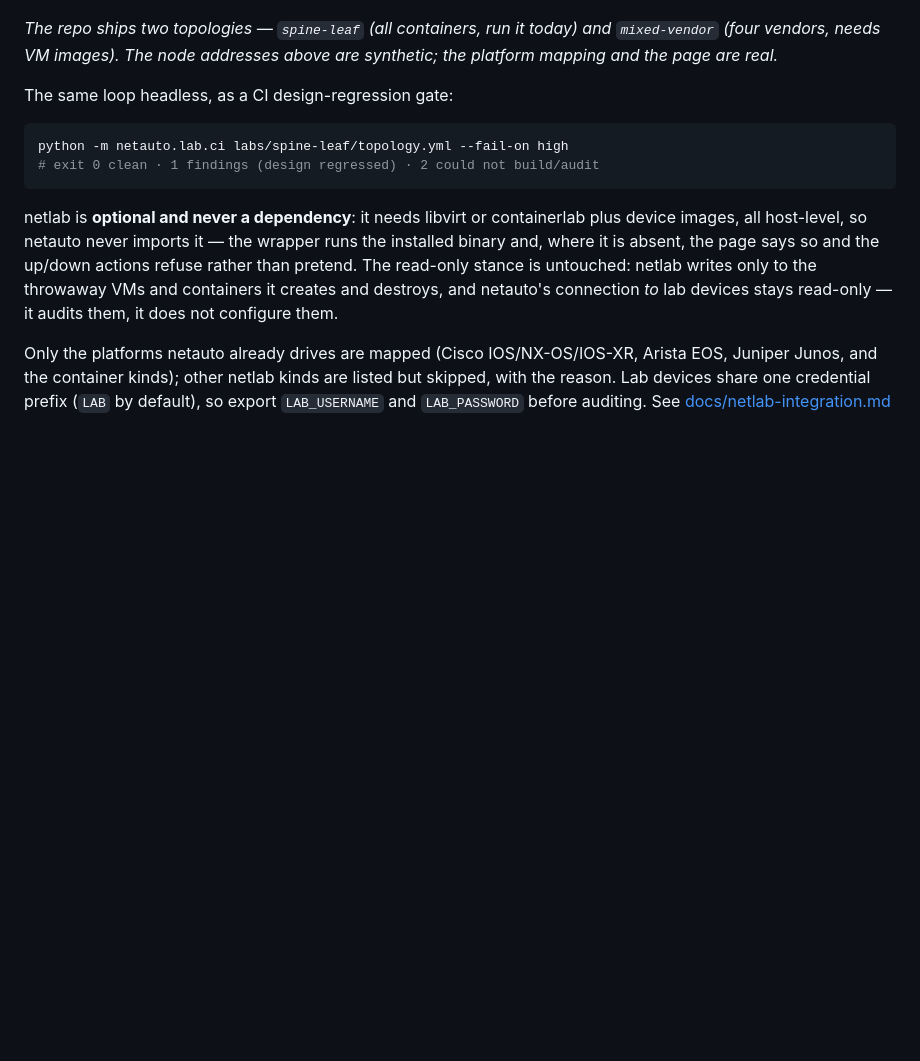
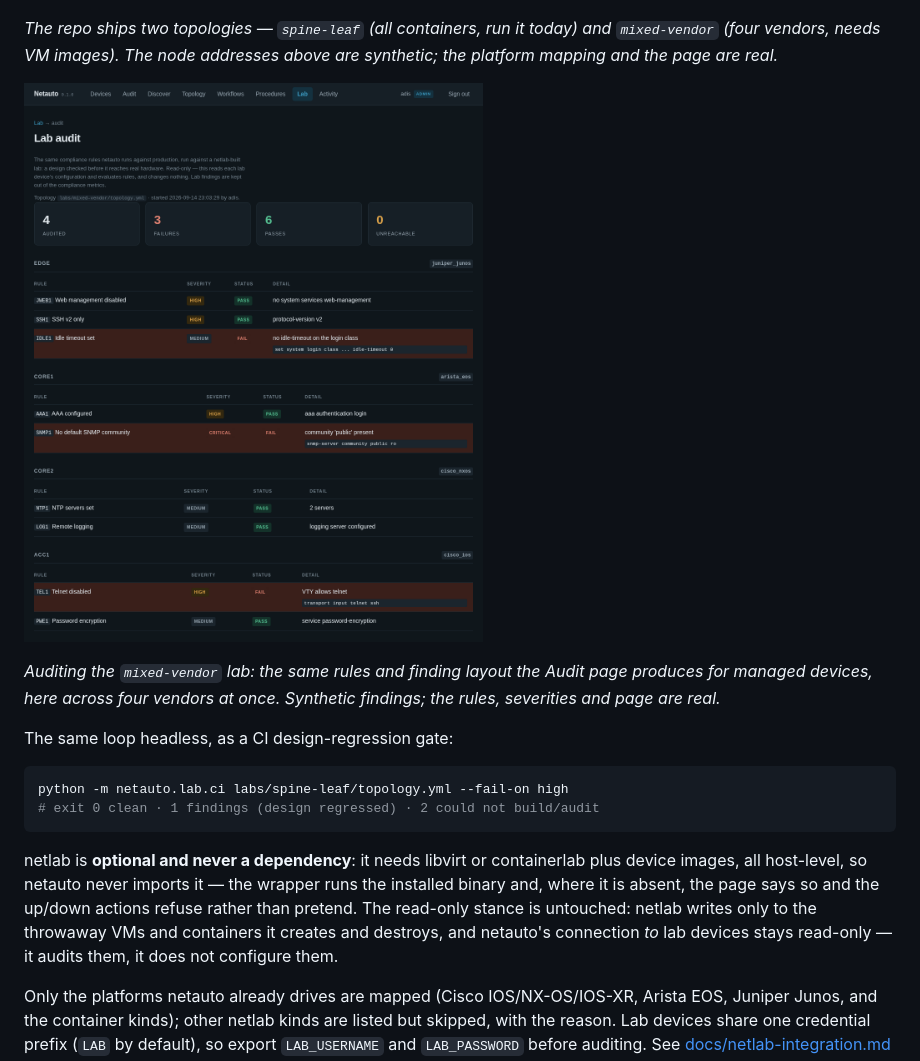
Before and after one commit to ters-golemi/netauto, a Markdown page: README.md, the part around the change. GitHub-like rendering; pictures changed too: docs/lab-audit.png (added); blank space fills up the shorter version.

Commit message:
Add the lab audit results screenshot to the README
Follows the Lab page screenshot with the payoff: the Lab audit results
for the mixed-vendor lab, showing the same rule/severity/verdict layout
the Audit page produces, here across four vendors at once (juniper_junos,
arista_eos, cisco_nxos, cisco_ios) with failures highlighted and the
config line that decided each.

Synthetic findings, coherent with the committed labs/mixed-vendor sample;
the rules, severities and page are real.

Co-Authored-By: Claude Opus 4.8 <noreply@anthropic.com>
Claude-Session: https://claude.ai/code/session_014EhDYZ7xaioQjy62mBnzRu

````diff
--- a/README.md
+++ b/README.md
@@ -284,6 +284,14 @@ management IPs, a Tear down and an Audit this lab button](docs/lab.png)
 `mixed-vendor` (four vendors, needs VM images). The node addresses above are
 synthetic; the platform mapping and the page are real.*
 
+![The Lab audit results for the mixed-vendor lab: four tiles, then each node —
+juniper_junos, arista_eos, cisco_nxos, cisco_ios — with its rules, severities
+and verdicts, failures highlighted and the config line that decided each](docs/lab-audit.png)
+
+*Auditing the `mixed-vendor` lab: the same rules and finding layout the Audit
+page produces for managed devices, here across four vendors at once. Synthetic
+findings; the rules, severities and page are real.*
+
 The same loop headless, as a CI design-regression gate:
 
 ```bash
````
